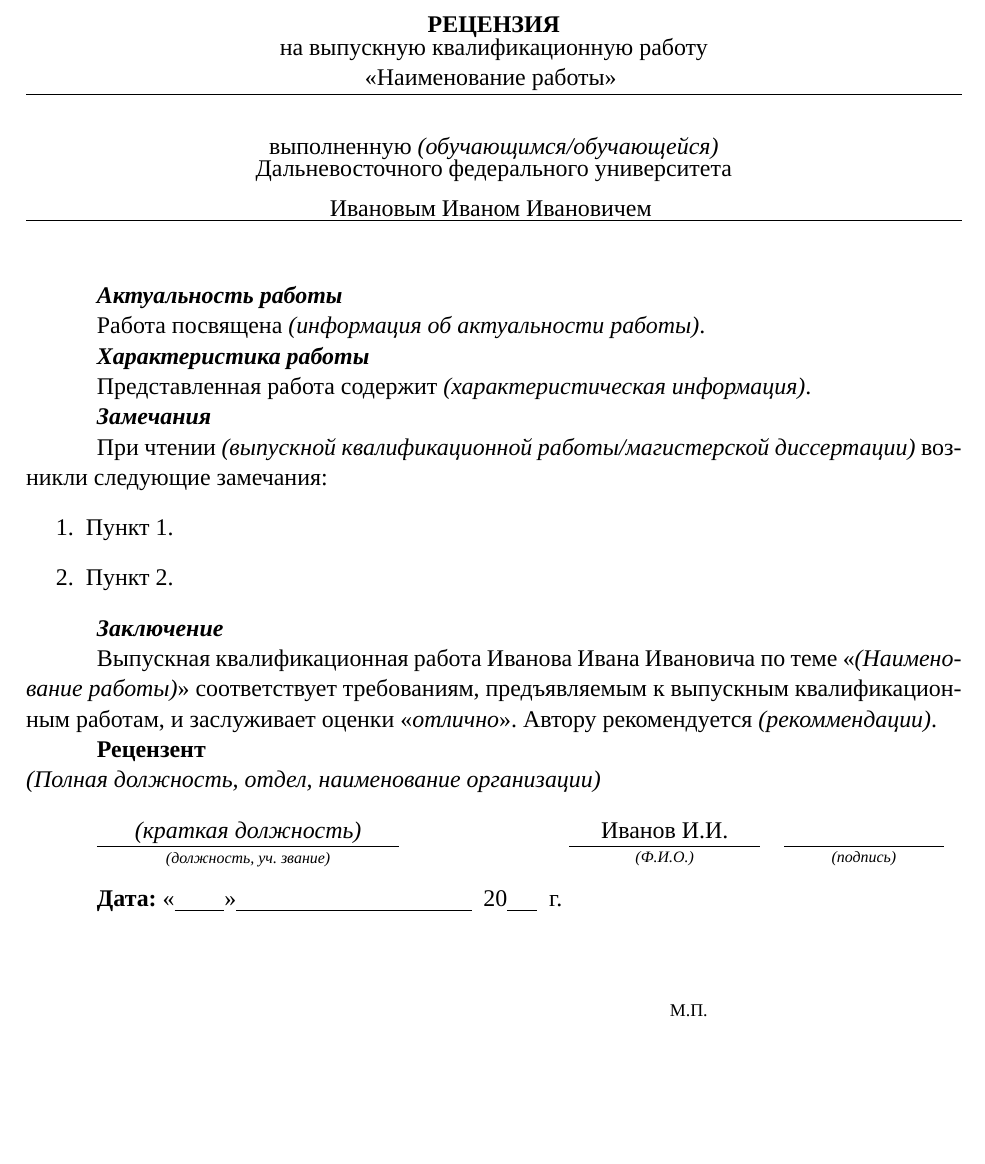
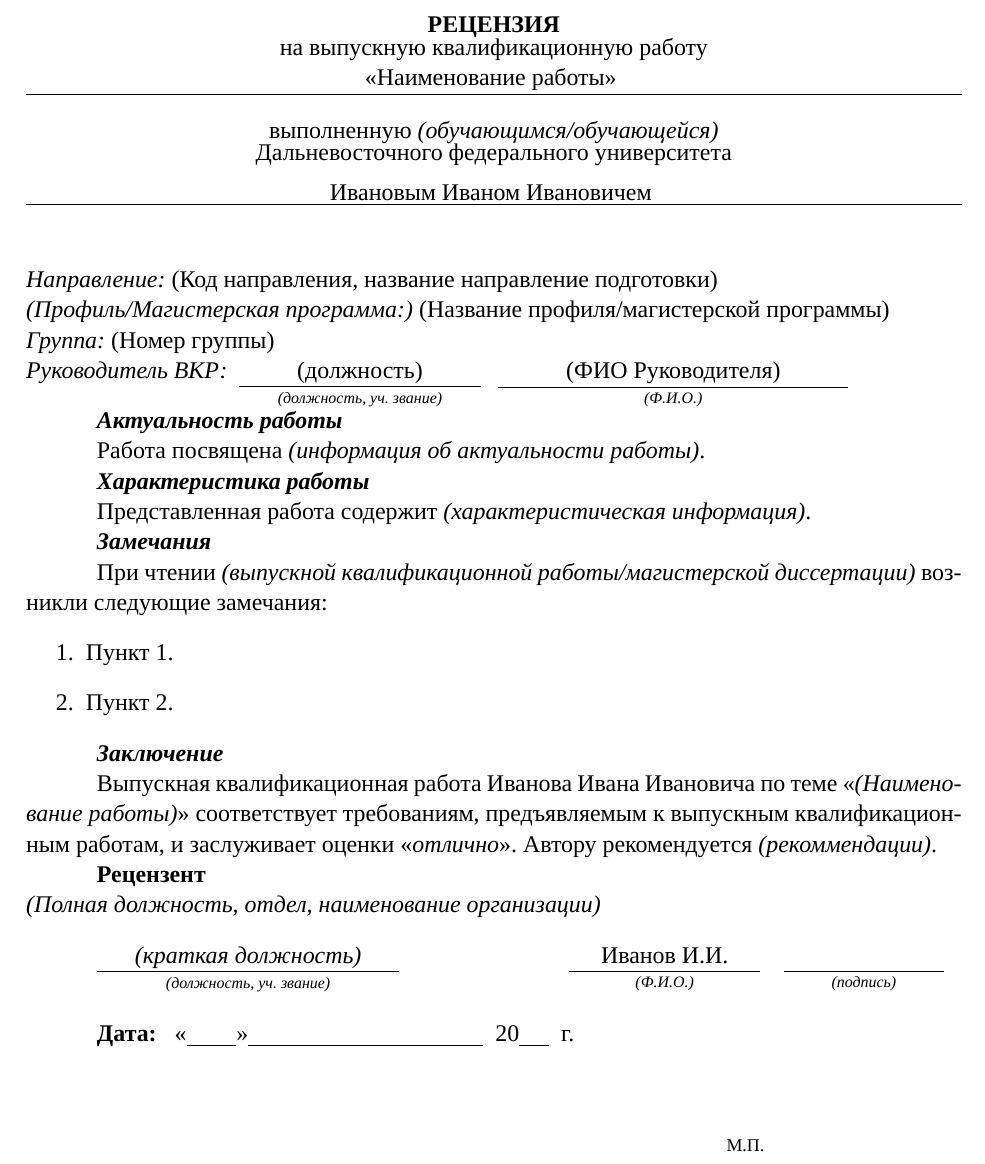
Before and after one commit to AriosJentu/My-FEFU-Master-Diploma, a LaTeX document (recensy_layout.tex): part of the page, cut so that both start at the same text, the shorter picture padded with empty space. Compiled offline with XeLaTeX; a missing font is replaced by an installed copy or a similar font.

Commit message:
Update recensy layout

```diff
--- a/recensy_layout.tex
+++ b/recensy_layout.tex
@@ -21,7 +21,7 @@
 		% \vspace*{-4pt}
 		\underlinefillbox{<<Наименование работы>>}
 
-		\vspace*{4pt}
+		\vspace*{-4pt}
 		выполненную \textit{(обучающимся/обучающейся)}
 
 		\vspace*{-4pt}
@@ -31,6 +31,18 @@
 		\underlinefillbox{Ивановым Иваном Ивановичем}
 
 	\end{center}
+
+	\noindent \textit{Направление:} (Код направления, название направление подготовки)
+
+	\noindent \textit{(Профиль/Магистерская программа:)} (Название профиля/магистерской программы)
+
+	\noindent \textit{Группа:} (Номер группы)
+
+	\noindent \textit{Руководитель ВКР:} \underlinesimple{
+		(должность, уч. звание)
+	}{
+		\text{\hside{20pt}{ (должность) }}
+	} \underlinesimple{(Ф.И.О.)}{\text{\hside{25pt}{ (ФИО Руководителя) }}}
 
 	\textbf{\textit{Актуальность работы}}
 
@@ -62,12 +74,11 @@
 	\underlinesimple{(должность, уч. звание)}{\text{\hside{10pt}{ \textit{(краткая должность)} }}}
 	\hfill \usersignature{\hside{10pt}{Иванов И.И.}}
 
-	\vspace{10pt}
+	\vspace{15pt}
 	\textbf{Дата:}
-	\vspace{5pt}
 	\docdatemonthsp{\hspace{90pt}}{e}
 
-	\vspace{35pt}
-	\hspace{10cm}{\fontsize{9}{9} \selectfont М.П.}
+	\vspace{40pt}
+	\hspace{11cm}{\fontsize{9}{9} \selectfont М.П.}
 
 \end{document}
```
